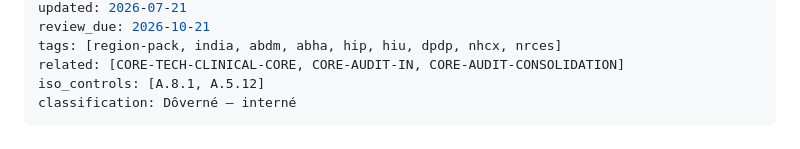
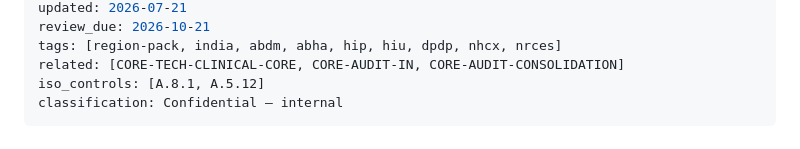
Before and after one commit to patrikkmec-ivx/prototype, a Markdown page: docs/core-09-pack-in.md, the part around the change. GitHub-like rendering.

Commit message:
docs: English classification header (last Slovak string in the core-* series)

```diff
--- a/docs/core-09-pack-in.md
+++ b/docs/core-09-pack-in.md
@@ -13,7 +13,7 @@ review_due: 2026-10-21
 tags: [region-pack, india, abdm, abha, hip, hiu, dpdp, nhcx, nrces]
 related: [CORE-TECH-CLINICAL-CORE, CORE-AUDIT-IN, CORE-AUDIT-CONSOLIDATION]
 iso_controls: [A.8.1, A.5.12]
-classification: Dôverné — interné
+classification: Confidential — internal
 ---
 
 # India Region Pack — Scope & Service Boundaries v0.1
```
